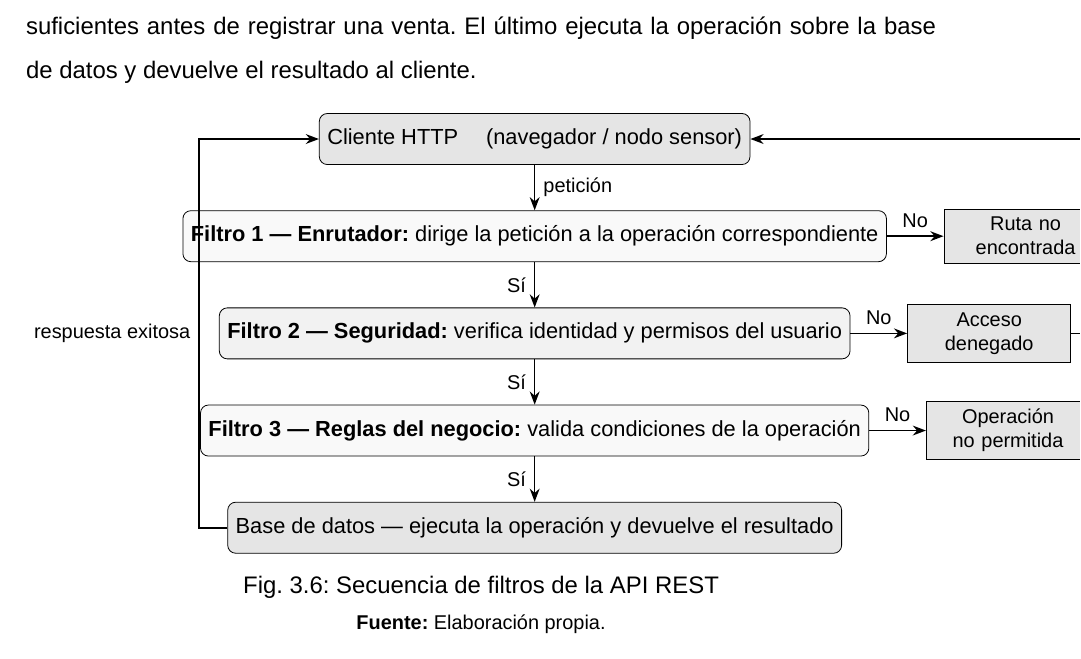
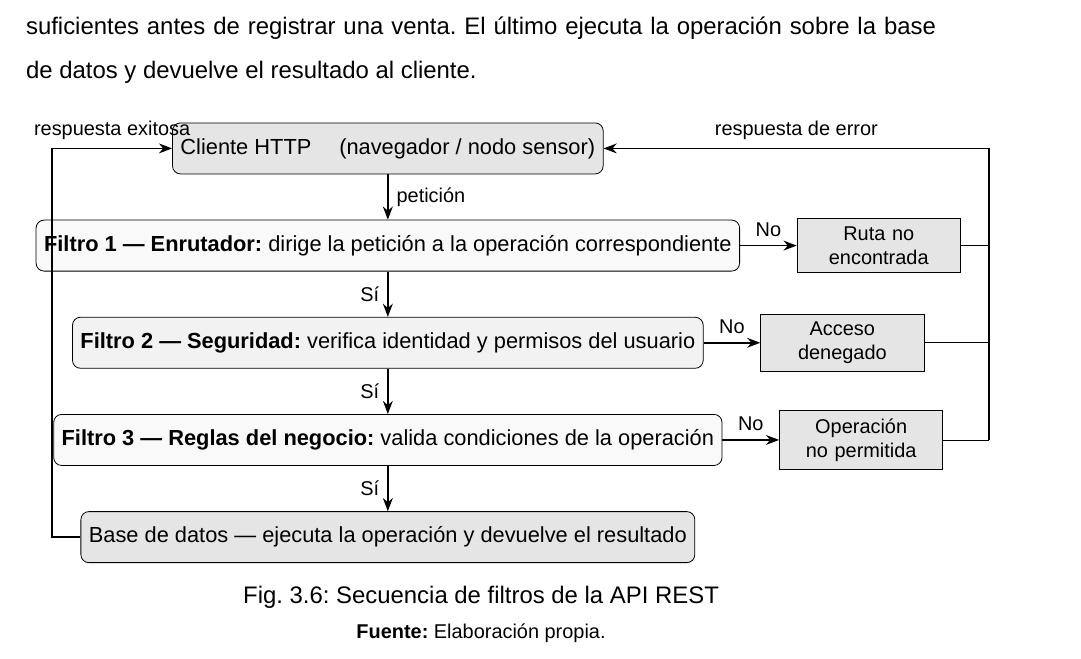
Before and after one commit to luc881/Tesina, a LaTeX book (main.tex, which reads 2_Cuerpo/7_Cap3DisenoEImplementacion.tex): part of page 53 of 106, cut so that both start at the same text. Compiled offline with XeLaTeX; a missing font is replaced by an installed copy or a similar font.

Commit message:
Mover etiquetas de retorno al segmento horizontal de entrada al cliente
'respuesta exitosa' y 'respuesta de error' se colocan con node[above]
sobre el tramo final horizontal que llega al nodo cliente, evitando
que el texto quede fuera del área visible del diagrama.

Co-Authored-By: Claude Sonnet 4.6 <noreply@anthropic.com>

```diff
--- a/2_Cuerpo/7_Cap3DisenoEImplementacion.tex
+++ b/2_Cuerpo/7_Cap3DisenoEImplementacion.tex
@@ -228,10 +228,10 @@ El primer filtro actúa como un enrutador: dependiendo de la dirección de la pe
 \draw (err1.east) -- (err1.east -| rail);
 \draw (err2.east) -- (err2.east -| rail);
 \draw (err3.east) -- (err3.east -| rail);
-\draw[arr] (err3.east -| rail) -- node[right, font=\footnotesize]{respuesta de error} (client.east -| rail) -- (client.east);
+\draw[arr] (err3.east -| rail) -- (client.east -| rail) -- node[above, font=\footnotesize]{respuesta de error} (client.east);
 % Carril izquierdo: respuesta exitosa de vuelta al cliente
 \coordinate (lrail) at ($(db.west)+(-0.5,0)$);
-\draw[arr] (db.west) -- (db.west -| lrail) -- node[left, font=\footnotesize]{respuesta exitosa} (client.west -| lrail) -- (client.west);
+\draw[arr] (db.west) -- (db.west -| lrail) -- (client.west -| lrail) -- node[above, font=\footnotesize]{respuesta exitosa} (client.west);
 \end{tikzpicture}
 \caption{Secuencia de filtros de la API REST}
 \label{fig:cap3-api-capas}
```
